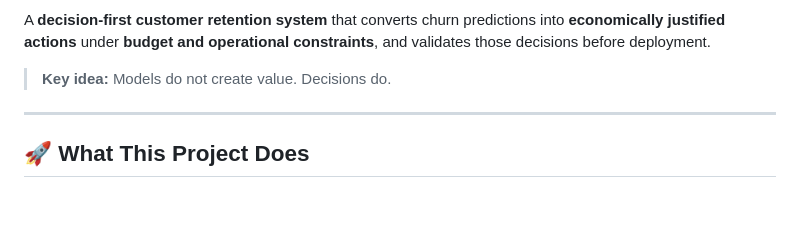
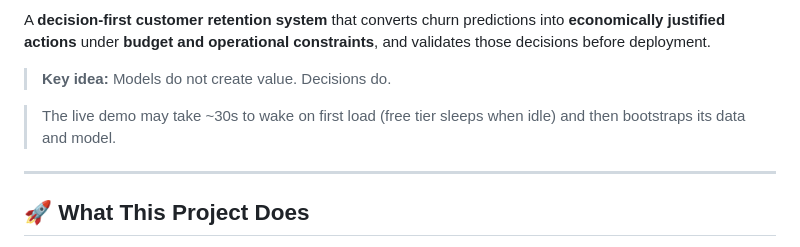
Before and after one commit to shrsth/decision-driven-customer-retention, a Markdown page: README.md, the part around one of its changes. Drawn GitHub-style; blank space fills up the shorter version.

Commit message:
Add live demo link to README
Co-Authored-By: Claude Opus 4.8 <noreply@anthropic.com>

```diff
--- a/README.md
+++ b/README.md
@@ -3,6 +5,8 @@
 A **decision-first customer retention system** that converts churn predictions into **economically justified actions** under **budget and operational constraints**, and validates those decisions before deployment.
 
 > **Key idea:** Models do not create value. Decisions do.
+
+> The live demo may take ~30s to wake on first load (free tier sleeps when idle) and then bootstraps its data and model.
 
 ---
 
```
Also changed, not shown: other parts of README.md (+2 -0 lines).
